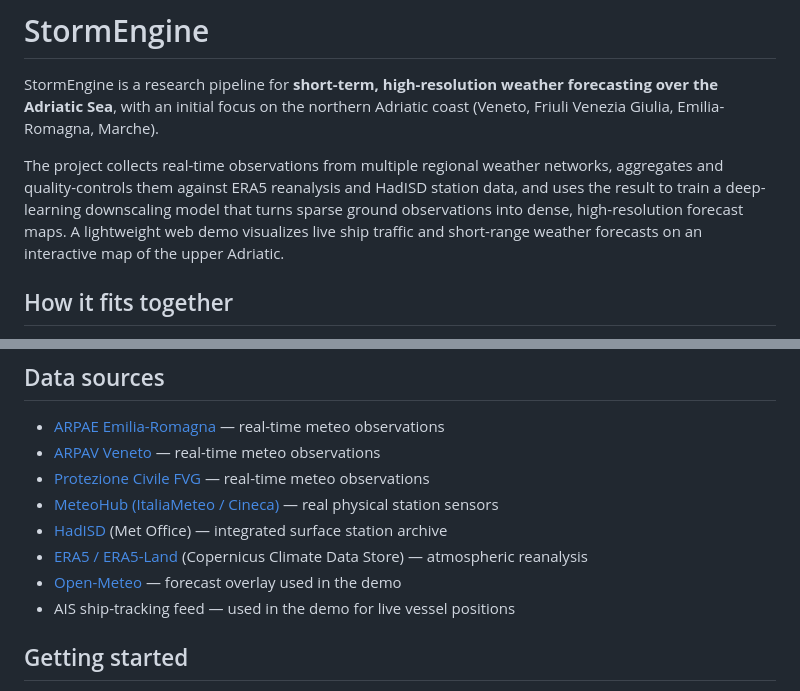
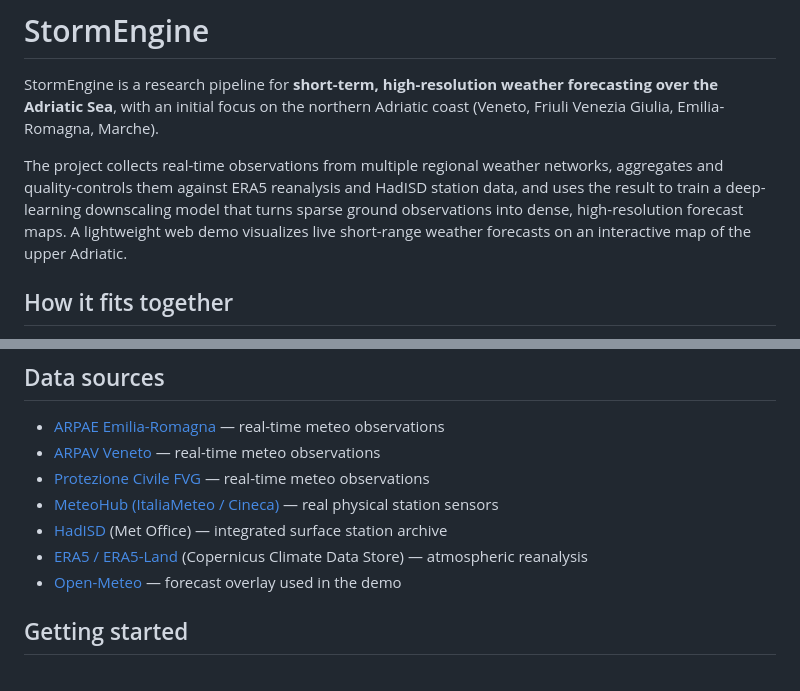
Before and after one commit to galluzzodavide/StormEngine, a Markdown page: README.md, 2 parts joined by grey strips. Drawn GitHub-style.

Commit message:
Clarify demo functionality in README
Updated README to clarify that the demo visualizes live short-range weather forecasts instead of live ship traffic.

```diff
--- a/README.md
+++ b/README.md
@@ -2,7 +2,7 @@
 
 StormEngine is a research pipeline for **short-term, high-resolution weather forecasting over the Adriatic Sea**, with an initial focus on the northern Adriatic coast (Veneto, Friuli Venezia Giulia, Emilia-Romagna, Marche).
 
-The project collects real-time observations from multiple regional weather networks, aggregates and quality-controls them against ERA5 reanalysis and HadISD station data, and uses the result to train a deep-learning downscaling model that turns sparse ground observations into dense, high-resolution forecast maps. A lightweight web demo visualizes live ship traffic and short-range weather forecasts on an interactive map of the upper Adriatic.
+The project collects real-time observations from multiple regional weather networks, aggregates and quality-controls them against ERA5 reanalysis and HadISD station data, and uses the result to train a deep-learning downscaling model that turns sparse ground observations into dense, high-resolution forecast maps. A lightweight web demo visualizes live short-range weather forecasts on an interactive map of the upper Adriatic.
 
 ## How it fits together
 
@@ -93,7 +93,6 @@ StormEngine/
 - [HadISD](https://www.metoffice.gov.uk/hadobs/hadisd/) (Met Office) — integrated surface station archive
 - [ERA5 / ERA5-Land](https://cds.climate.copernicus.eu/) (Copernicus Climate Data Store) — atmospheric reanalysis
 - [Open-Meteo](https://open-meteo.com/) — forecast overlay used in the demo
-- AIS ship-tracking feed — used in the demo for live vessel positions
 
 ## Getting started
 
```
